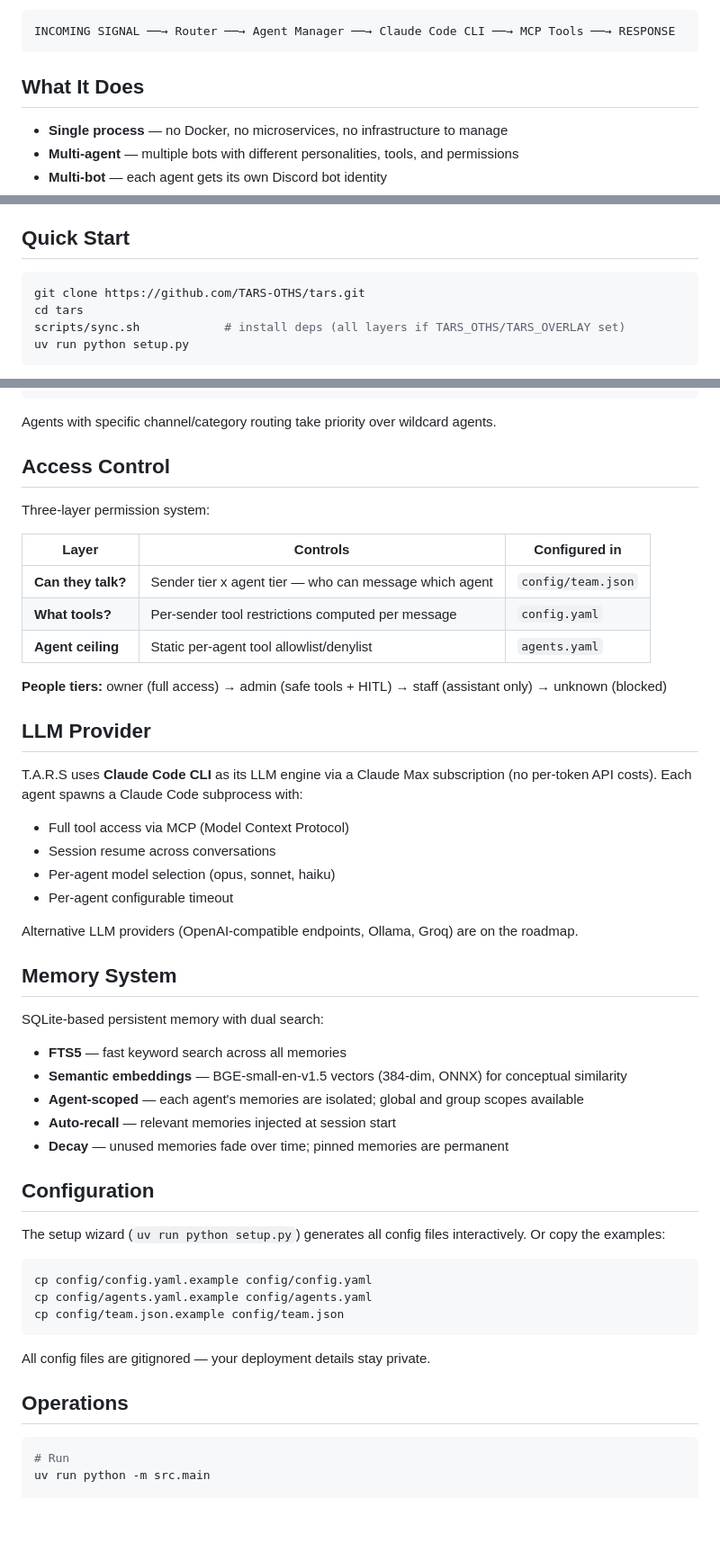
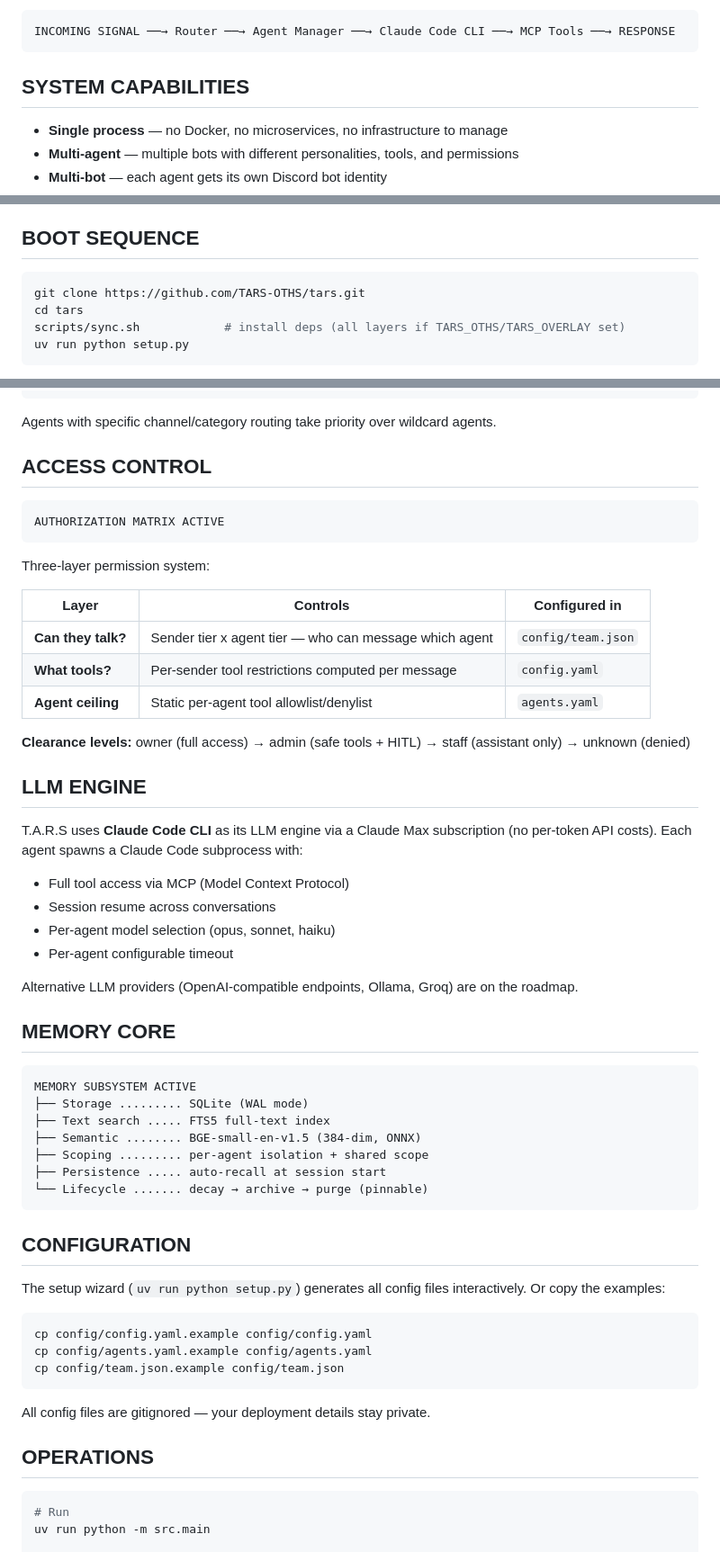
Before and after one commit to TARS-OTHS/tars, a Markdown page: README.md, 3 parts joined by grey strips. Shown at 90% size. Drawn GitHub-style; blank space fills up the shorter version.

````diff
--- a/README.md
+++ b/README.md
@@ -25,7 +25,7 @@ Single-process agent framework. Connect messaging platforms to persistent LLM se
 INCOMING SIGNAL ──→ Router ──→ Agent Manager ──→ Claude Code CLI ──→ MCP Tools ──→ RESPONSE
 ```
 
-## What It Does
+## SYSTEM CAPABILITIES
 
 - **Single process** — no Docker, no microservices, no infrastructure to manage
 - **Multi-agent** — multiple bots with different personalities, tools, and permissions
@@ -41,7 +41,7 @@ INCOMING SIGNAL ──→ Router ──→ Agent Manager ──→ Claude Code C
 - **Headless browser** — `browse_url` tool renders JS-heavy pages via Playwright + Chromium
 - **Hot reload** — tools and skills update without restarting
 
-## Quick Start
+## BOOT SEQUENCE
 
 ```bash
 git clone https://github.com/TARS-OTHS/tars.git
@@ -238,7 +241,11 @@ agents:
 
 Agents with specific channel/category routing take priority over wildcard agents.
 
-## Access Control
+## ACCESS CONTROL
+
+```
+AUTHORIZATION MATRIX ACTIVE
+```
 
 Three-layer permission system:
 
@@ -248,9 +255,9 @@ Three-layer permission system:
 | **What tools?** | Per-sender tool restrictions computed per message | `config.yaml` |
 | **Agent ceiling** | Static per-agent tool allowlist/denylist | `agents.yaml` |
 
-**People tiers:** owner (full access) → admin (safe tools + HITL) → staff (assistant only) → unknown (blocked)
+**Clearance levels:** owner (full access) → admin (safe tools + HITL) → staff (assistant only) → unknown (denied)
 
-## LLM Provider
+## LLM ENGINE
 
 T.A.R.S uses **Claude Code CLI** as its LLM engine via a Claude Max subscription (no per-token API costs). Each agent spawns a Claude Code subprocess with:
 
@@ -261,17 +268,19 @@ T.A.R.S uses **Claude Code CLI** as its LLM engine via a Claude Max subscription
 
 Alternative LLM providers (OpenAI-compatible endpoints, Ollama, Groq) are on the roadmap.
 
-## Memory System
+## MEMORY CORE
 
-SQLite-based persistent memory with dual search:
+```
+MEMORY SUBSYSTEM ACTIVE
+├── Storage ......... SQLite (WAL mode)
+├── Text search ..... FTS5 full-text index
+├── Semantic ........ BGE-small-en-v1.5 (384-dim, ONNX)
+├── Scoping ......... per-agent isolation + shared scope
+├── Persistence ..... auto-recall at session start
+└── Lifecycle ....... decay → archive → purge (pinnable)
+```
 
-- **FTS5** — fast keyword search across all memories
-- **Semantic embeddings** — BGE-small-en-v1.5 vectors (384-dim, ONNX) for conceptual similarity
-- **Agent-scoped** — each agent's memories are isolated; global and group scopes available
-- **Auto-recall** — relevant memories injected at session start
-- **Decay** — unused memories fade over time; pinned memories are permanent
-
-## Configuration
+## CONFIGURATION
 
 The setup wizard (`uv run python setup.py`) generates all config files interactively. Or copy the examples:
 
@@ -283,7 +292,7 @@ cp config/team.json.example config/team.json
 
 All config files are gitignored — your deployment details stay private.
 
-## Operations
+## OPERATIONS
 
 ```bash
 # Run
````
Also changed, not shown: other parts of README.md (+22 -19 lines).
